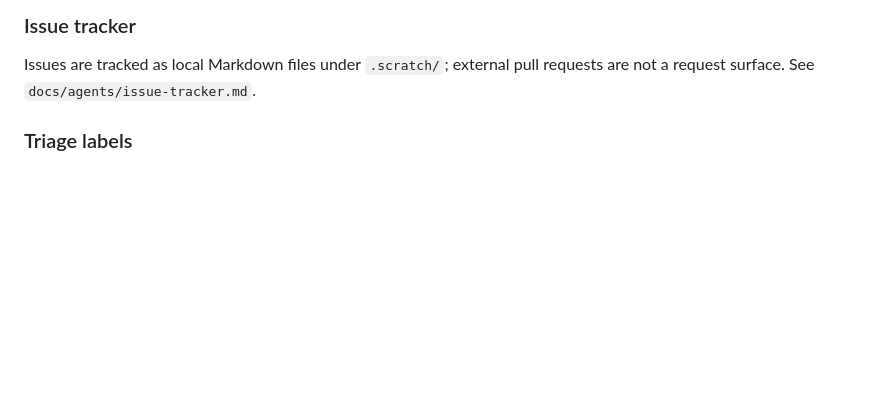
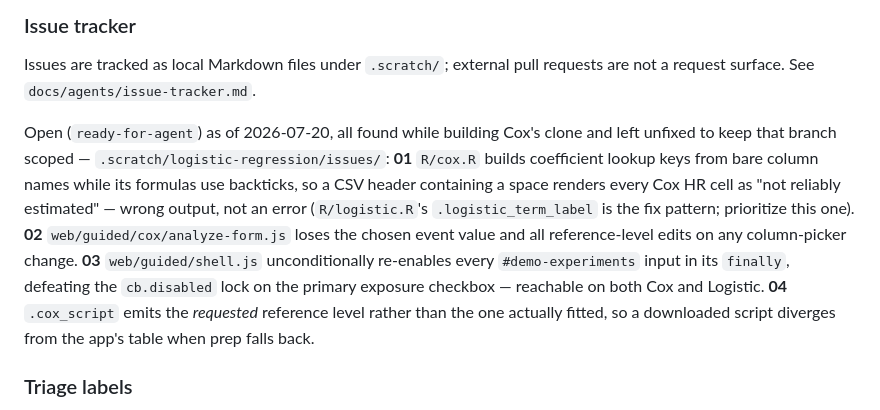
Before and after one commit to sahasand/figura-stats, a Markdown page: CLAUDE.md, the part around the change. GitHub-like rendering; blank space fills up the shorter version.

Commit message:
docs: record the four open cox/shell issues in CLAUDE.md
Found while building the logistic clone and deliberately left unfixed to keep
that branch scoped. Points the next session at .scratch/logistic-regression/issues/
rather than leaving them discoverable only from the memory note.

Co-Authored-By: Claude Opus 4.8 <noreply@anthropic.com>

```diff
--- a/CLAUDE.md
+++ b/CLAUDE.md
@@ -70,6 +70,8 @@ Specs and implementation plans live in `docs/superpowers/{specs,plans}/`. Read t
 
 Issues are tracked as local Markdown files under `.scratch/`; external pull requests are not a request surface. See `docs/agents/issue-tracker.md`.
 
+Open (`ready-for-agent`) as of 2026-07-20, all found while building Cox's clone and left unfixed to keep that branch scoped — `.scratch/logistic-regression/issues/`: **01** `R/cox.R` builds coefficient lookup keys from bare column names while its formulas use backticks, so a CSV header containing a space renders every Cox HR cell as "not reliably estimated" — wrong output, not an error (`R/logistic.R`'s `.logistic_term_label` is the fix pattern; prioritize this one). **02** `web/guided/cox/analyze-form.js` loses the chosen event value and all reference-level edits on any column-picker change. **03** `web/guided/shell.js` unconditionally re-enables every `#demo-experiments` input in its `finally`, defeating the `cb.disabled` lock on the primary exposure checkbox — reachable on both Cox and Logistic. **04** `.cox_script` emits the *requested* reference level rather than the one actually fitted, so a downloaded script diverges from the app's table when prep falls back.
+
 ### Triage labels
 
 Uses the standard `needs-triage`, `needs-info`, `ready-for-agent`, `ready-for-human`, and `wontfix` vocabulary. See `docs/agents/triage-labels.md`.
```
